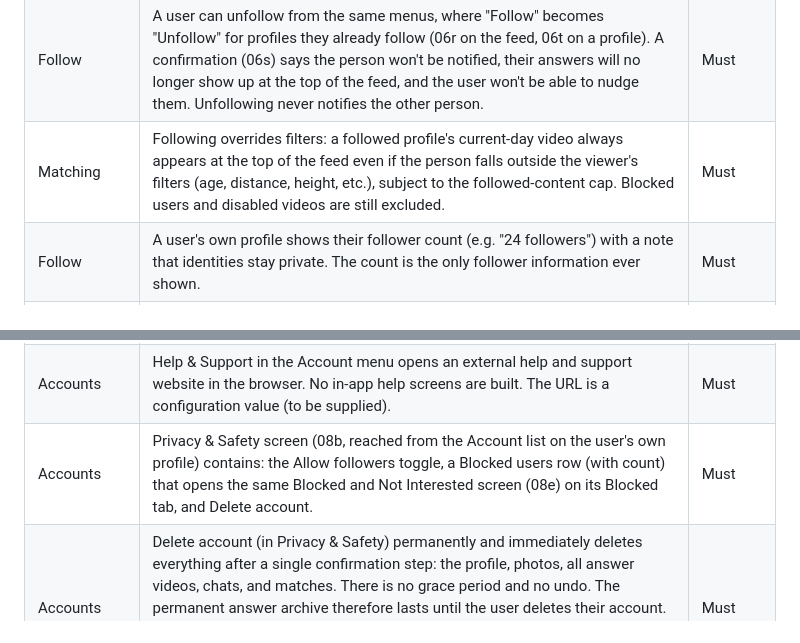
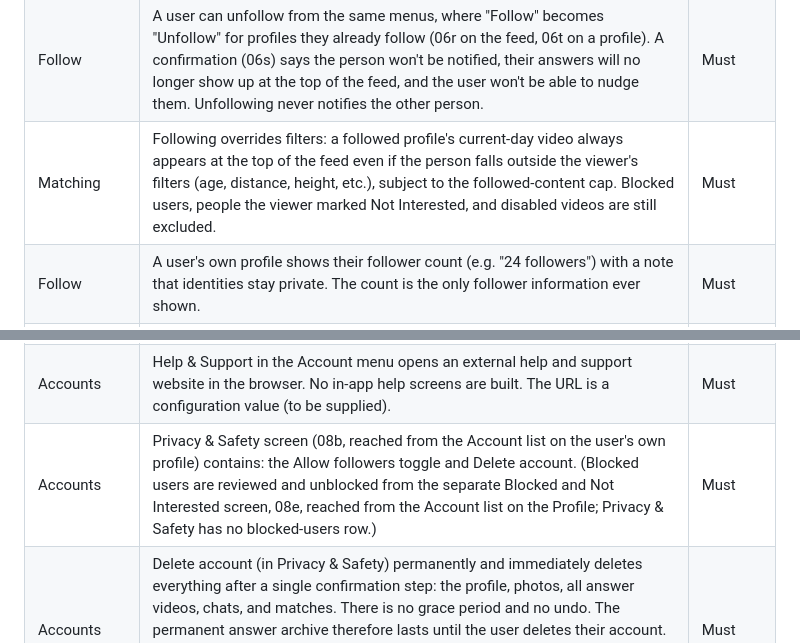
Before and after one commit to mcsommers/catsordogs, a Markdown page: docs/MVP Scope & Requirements — Authenticity-First Dating App.md, 2 parts joined by grey strips. Rendered like a GitHub page.

Commit message:
Docs: blocked users list lives only on Blocked and Not Interested screen
Co-authored-by: Cursor <cursoragent@cursor.com>

```diff
--- a/docs/MVP Scope & Requirements — Authenticity-First Dating App.md
+++ b/docs/MVP Scope & Requirements — Authenticity-First Dating App.md
@@ -84,7 +84,7 @@ Every row below is scoped for a v1 build. Priority: **Must** = the core loop bre
 | Follow | Users can follow another profile without a mutual match | Must |
 | Follow | A user follows another user from the "more options" menu (Follow / Not Interested / Report / Block) on a feed video, or from the menu on a profile page, after a confirmation: "She won't know you're following her. Her answer will show up at the top of your feed every day she posts." | Must |
 | Follow | A user can unfollow from the same menus, where "Follow" becomes "Unfollow" for profiles they already follow (06r on the feed, 06t on a profile). A confirmation (06s) says the person won't be notified, their answers will no longer show up at the top of the feed, and the user won't be able to nudge them. Unfollowing never notifies the other person. | Must |
-| Matching | Following overrides filters: a followed profile's current-day video always appears at the top of the feed even if the person falls outside the viewer's filters (age, distance, height, etc.), subject to the followed-content cap. Blocked users and disabled videos are still excluded. | Must |
+| Matching | Following overrides filters: a followed profile's current-day video always appears at the top of the feed even if the person falls outside the viewer's filters (age, distance, height, etc.), subject to the followed-content cap. Blocked users, people the viewer marked Not Interested, and disabled videos are still excluded. | Must |
 | Follow | A user's own profile shows their follower count (e.g. "24 followers") with a note that identities stay private. The count is the only follower information ever shown. | Must |
 | Follow | A follower sees a Nudge card at the top of a followed user's profile only while that user has not yet answered today's question. Tapping "Nudge [name]" opens a confirmation ("She'll be told that a follower wants to hear her answer to today's question. She won't know who. You can nudge her once a day."). Once the user answers, the card disappears and that day's answer shows in their answer list. | Must |
 | Profile / archive | Tapping an answer in a person's profile (own or someone else's) opens it full-screen (06k Answer Detail), showing that day's question with its date, the caption, and the person's name, distance, and streak. A back arrow in the upper left returns to the profile. From this view the user can scroll up and down to move through that person's other answers in timeline order (scroll to the next one for the next older answer, back for the newer one), without returning to the profile. Scrolling stops at the person's first and most recent answers. The question label and date update to match each answer as it comes into view. The same minimum-watch and skip rules as the feed apply. | Must |
@@ -94,7 +94,7 @@ Every row below is scoped for a v1 build. Priority: **Must** = the core loop bre
 | Notifications | Notification settings (08c) let a user turn each type on or off separately for push and for email. Types: Daily question, Matches (requests and mutual matches), Messages, and Nudges. Defaults: push on for all types; email on only for Matches. Every email carries a working unsubscribe link. | Must |
 | Notifications | Per-conversation mute is separate from these settings (see Messaging). | Should |
 | Accounts | Help & Support in the Account menu opens an external help and support website in the browser. No in-app help screens are built. The URL is a configuration value (to be supplied). | Must |
-| Accounts | Privacy & Safety screen (08b, reached from the Account list on the user's own profile) contains: the Allow followers toggle, a Blocked users row (with count) that opens the same Blocked and Not Interested screen (08e) on its Blocked tab, and Delete account. | Must |
+| Accounts | Privacy & Safety screen (08b, reached from the Account list on the user's own profile) contains: the Allow followers toggle and Delete account. (Blocked users are reviewed and unblocked from the separate Blocked and Not Interested screen, 08e, reached from the Account list on the Profile; Privacy & Safety has no blocked-users row.) | Must |
 | Accounts | Delete account (in Privacy & Safety) permanently and immediately deletes everything after a single confirmation step: the profile, photos, all answer videos, chats, and matches. There is no grace period and no undo. The permanent answer archive therefore lasts until the user deletes their account. Legal review of retention and any data that must be kept (e.g. moderation records) is still needed before launch. The confirmation screen is not yet designed. | Must |
 | Accounts | Other users' views of a deleted account's content disappear immediately: their videos leave feeds, and the account disappears from others' Matches, Chats, and Outgoing/Incoming lists. | Must |
 | Follow | A follower can nudge a followed profile, prompting a notification that a follower wants to hear today's answer | Must |
```
Also changed, not shown: docs/Build Plan — Authenticity-First Dating App.md (+1 -1 lines).
